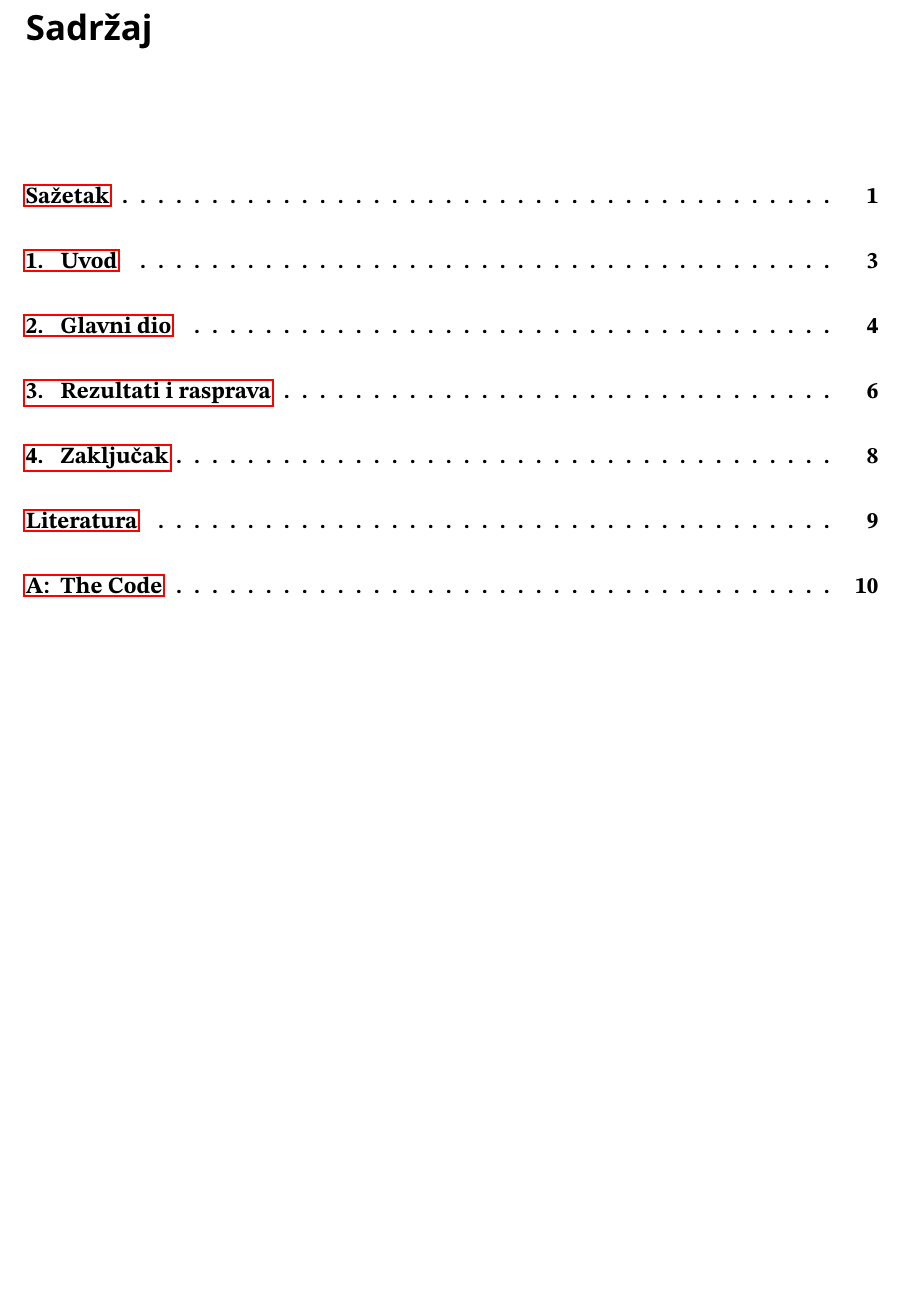
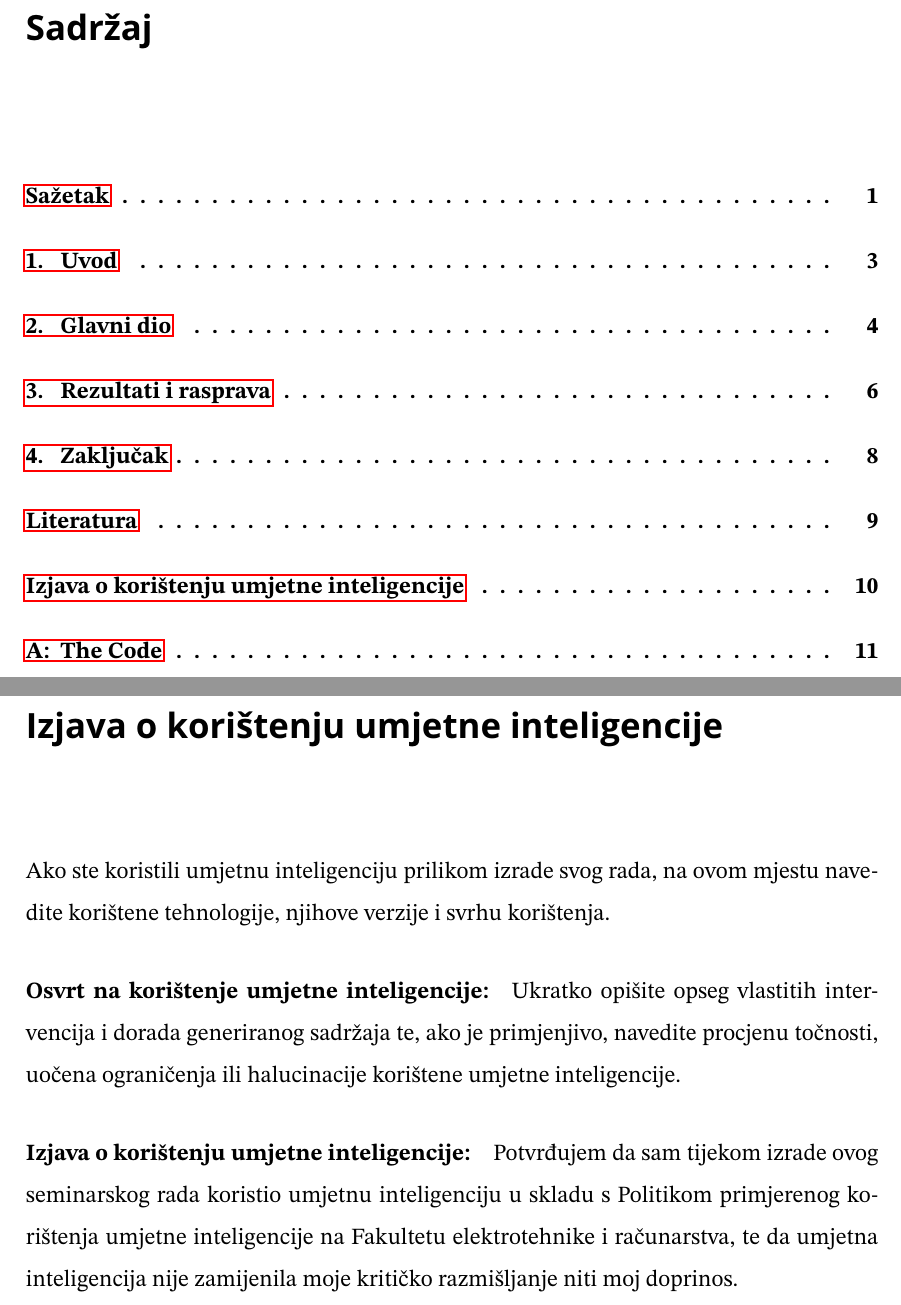
Before and after one commit to TomislavPetkovic/LaTeX-template-for-final-thesis-at-UniZG-FER, a LaTeX thesis (Quickstart Examples/seminarski_rad.tex, which reads fer.cls): part of page 3 of 12 before the commit and two parts of pages 3 and 11 of 13 after it, the two joined at a grey line, cut so that both start at the same text, the shorter picture padded with empty space. Compiled offline with pdfLaTeX.

Commit message:
Added environments izjavaoui and statementonai

```diff
--- a/Quickstart Examples/seminarski_rad.tex
+++ b/Quickstart Examples/seminarski_rad.tex
@@ -109,6 +109,26 @@ Jednadžba \eqref{jed:prvajednadzba} je moja prva jednadžba koja defnira par $f
 \bibliography{literatura}
 
 
+%--- IZJAVA O UI / STATEMENT ON AI ---------------------------------------------
+
+% Zadani naslov izjave se može promijeniti zadavanjem argumenta. / Default statement title may be changed by entering the argument here.
+\begin{izjavaoui}
+
+  Ako ste koristili umjetnu inteligenciju prilikom izrade svog rada,
+  na ovom mjestu navedite korištene tehnologije, njihove verzije i svrhu korištenja.
+
+  \paragraph{Osvrt na korištenje umjetne inteligencije:}
+  Ukratko opišite opseg vlastitih intervencija i dorada generiranog sadržaja te, ako je primjenjivo,
+  navedite procjenu točnosti, uočena ograničenja ili halucinacije korištene umjetne inteligencije.
+
+  \paragraph{Izjava o korištenju umjetne inteligencije:}
+  Potvrđujem da sam tijekom izrade ovog seminarskog rada koristio umjetnu inteligenciju u skladu s
+  Politikom primjerenog korištenja umjetne inteligencije na Fakultetu elektrotehnike i računarstva,
+  te da umjetna inteligencija nije zamijenila moje kritičko razmišljanje niti moj doprinos.
+
+\end{izjavaoui}
+
+
 %--- PRIVITCI / APPENDIX -------------------------------------------------------
 
 \backmatter
--- a/fer.cls
+++ b/fer.cls
@@ -19,9 +19,10 @@
 % Izmjene:
 % 2025-12-12 Dodana naredba \frontmatter.
 % 2026-05-25 Dodane naredbe \izjavaoUI i \statementonAI za dodavanje naslova izjave o korištenju umjetne inteligencije.
+% 2026-06-08 Dodane okoline izjavaoui i statementonai, te ispravljena greška u \statementonAI naredbi.
 
 \NeedsTeXFormat{LaTeX2e}
-\ProvidesClass{fer}[2026/05/25 FER3]
+\ProvidesClass{fer}[2026/06/08 FER3]
 
 % Za definiranje što se događa pri pojedinoj opciji koristimo zastavice.
 % Standardni predložak je za diplomski rad na hrvatskom jeziku pa nam za
@@ -638,13 +639,27 @@
   \addcontentsline{toc}{chapter}{\@uiizjava}%
 }
 
+\newenvironment{izjavaoui}[1][]{%
+  \otherlanguage{croatian}%
+  \def\@tmparg{#1}%
+  \ifx\@tmparg\@uiizjava\izjavaoUI{}\else\izjavaoUI{#1}\fi%
+}
+{\endotherlanguage}
+
 \def\aistatement#1{\gdef\@aistatement{#1}}
 \aistatement{Statement on the Use of Artificial Intelligence}
 \newcommand{\statementonAI}[1]{%
-  \ifstrempty{#1}{}{\statementonAI{#1}}%
+  \ifstrempty{#1}{}{\aistatement{#1}}%
   \chapter*{\@aistatement}%
   \addcontentsline{toc}{chapter}{\@aistatement}%
 }
+
+\newenvironment{statementonai}[1][]{%
+  \otherlanguage{english}%
+  \def\@tmparg{#1}%
+  \ifx\@tmparg\@aistatement\statementonAI{}\else\statementonAI{#1}\fi%
+}
+{\endotherlanguage}
 
 % U sadržaju je ime poglavlja povezano točkicama s brojem poglavlja.
 \renewcommand*\l@chapter[2]{%
```
Also changed, not shown: Quickstart Examples/bachelor_thesis.tex (+3 -1 lines), Quickstart Examples/diplomski_rad.tex (+3 -1 lines), Quickstart Examples/master_thesis.tex (+2 -1 lines), Quickstart Examples/zavrsni_rad.tex (+3 -1 lines), Quickstart Examples/bachelor_thesis.pdf, Quickstart Examples/diplomski_rad.pdf, Quickstart Examples/master_thesis.pdf, Quickstart Examples/seminarski_rad.pdf, README.md, 1 other file.
